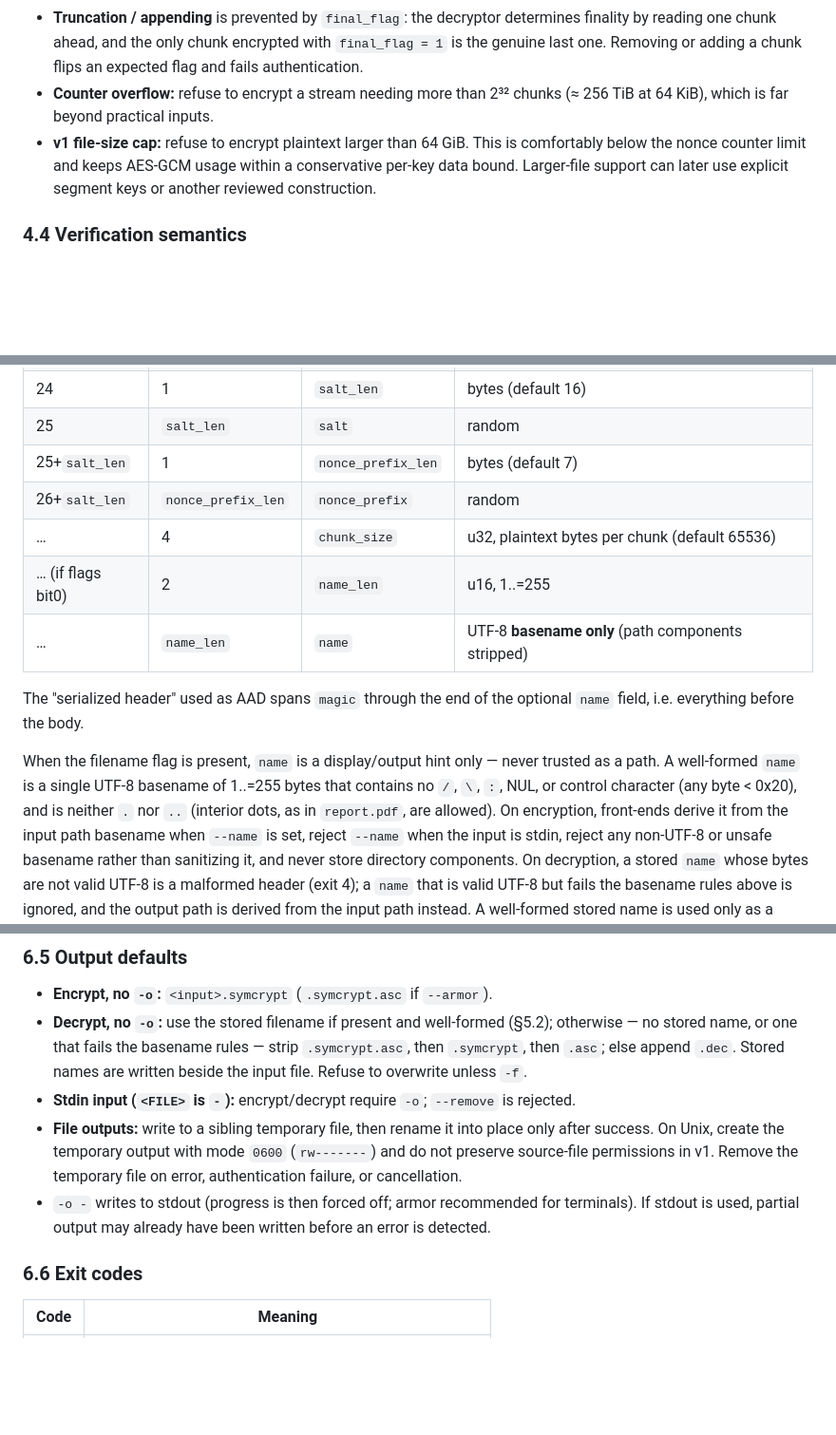
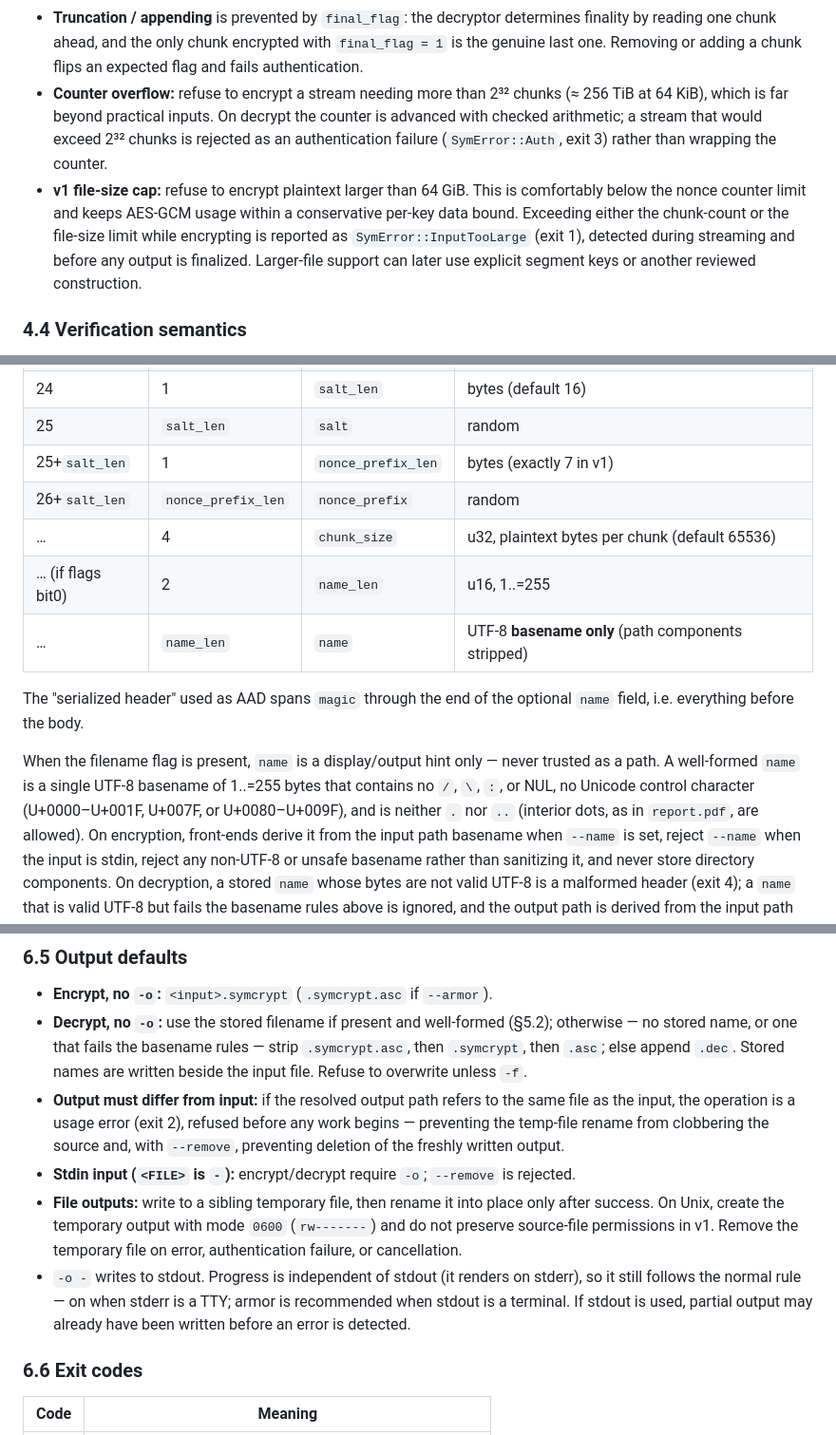
Before and after one commit to FreedomBen/paladin, a Markdown page: DESIGN.md, 3 parts joined by grey strips. Shown at 95% size. Drawn GitHub-style; blank space fills up the shorter version.

```diff
--- a/DESIGN.md
+++ b/DESIGN.md
@@ -300,11 +301,17 @@ nonce[11]     = final_flag     # 0x00 for normal chunks, 0x01 for the last chunk
   with `final_flag = 1` is the genuine last one. Removing or adding a chunk
   flips an expected flag and fails authentication.
 - **Counter overflow:** refuse to encrypt a stream needing more than 2³² chunks
-  (≈ 256 TiB at 64 KiB), which is far beyond practical inputs.
+  (≈ 256 TiB at 64 KiB), which is far beyond practical inputs. On decrypt the
+  counter is advanced with checked arithmetic; a stream that would exceed 2³²
+  chunks is rejected as an authentication failure (`SymError::Auth`, exit 3)
+  rather than wrapping the counter.
 - **v1 file-size cap:** refuse to encrypt plaintext larger than 64 GiB. This is
   comfortably below the nonce counter limit and keeps AES-GCM usage within a
-  conservative per-key data bound. Larger-file support can later use explicit
-  segment keys or another reviewed construction.
+  conservative per-key data bound. Exceeding either the chunk-count or the
+  file-size limit while encrypting is reported as `SymError::InputTooLarge`
+  (exit 1), detected during streaming and before any output is finalized.
+  Larger-file support can later use explicit segment keys or another reviewed
+  construction.
 
 ### 4.4 Verification semantics
 
@@ -345,7 +352,7 @@ authenticated via AAD during decrypt/verify.
 | 20                | 4                  | `kdf_p3`           | u32                                               |
 | 24                | 1                  | `salt_len`         | bytes (default 16)                                |
 | 25                | `salt_len`         | `salt`             | random                                            |
-| 25+`salt_len`     | 1                  | `nonce_prefix_len` | bytes (default 7)                                 |
+| 25+`salt_len`     | 1                  | `nonce_prefix_len` | bytes (exactly 7 in v1)                           |
 | 26+`salt_len`     | `nonce_prefix_len` | `nonce_prefix`     | random                                            |
 | …                 | 4                  | `chunk_size`       | u32, plaintext bytes per chunk (default 65536)    |
 | … (if flags bit0) | 2                  | `name_len`         | u16, 1..=255                                      |
@@ -356,8 +363,9 @@ optional `name` field, i.e. everything before the body.
 
 When the filename flag is present, `name` is a display/output hint only — never
 trusted as a path. A well-formed `name` is a single UTF-8 basename of 1..=255
-bytes that contains no `/`, `\`, `:`, NUL, or control character (any byte
-< 0x20), and is neither `.` nor `..` (interior dots, as in `report.pdf`, are
+bytes that contains no `/`, `\`, `:`, or NUL, no Unicode control character
+(U+0000–U+001F, U+007F, or U+0080–U+009F), and is neither `.` nor `..`
+(interior dots, as in `report.pdf`, are
 allowed). On encryption, front-ends derive it from the input path basename when
 `--name` is set, reject `--name` when the input is stdin, reject any non-UTF-8 or
 unsafe basename rather than sanitizing it, and never store directory components.
@@ -558,15 +566,20 @@ present; no other whitespace is trimmed.
   strip `.symcrypt.asc`, then `.symcrypt`, then `.asc`; else append `.dec`.
   Stored names are written beside the input file. Refuse to overwrite unless
   `-f`.
+- **Output must differ from input:** if the resolved output path refers to the
+  same file as the input, the operation is a usage error (exit 2), refused
+  before any work begins — preventing the temp-file rename from clobbering the
+  source and, with `--remove`, preventing deletion of the freshly written output.
 - **Stdin input (`<FILE>` is `-`):** encrypt/decrypt require `-o`; `--remove` is
   rejected.
 - **File outputs:** write to a sibling temporary file, then rename it into place
   only after success. On Unix, create the temporary output with mode `0600`
   (`rw-------`) and do not preserve source-file permissions in v1. Remove the
   temporary file on error, authentication failure, or cancellation.
-- `-o -` writes to stdout (progress is then forced off; armor recommended for
-  terminals). If stdout is used, partial output may already have been written
-  before an error is detected.
+- `-o -` writes to stdout. Progress is independent of stdout (it renders on
+  stderr), so it still follows the normal rule — on when stderr is a TTY; armor
+  is recommended when stdout is a terminal. If stdout is used, partial output
+  may already have been written before an error is detected.
 
 ### 6.6 Exit codes
 
```
Also changed, not shown: other parts of DESIGN.md (+17 -13 lines).
